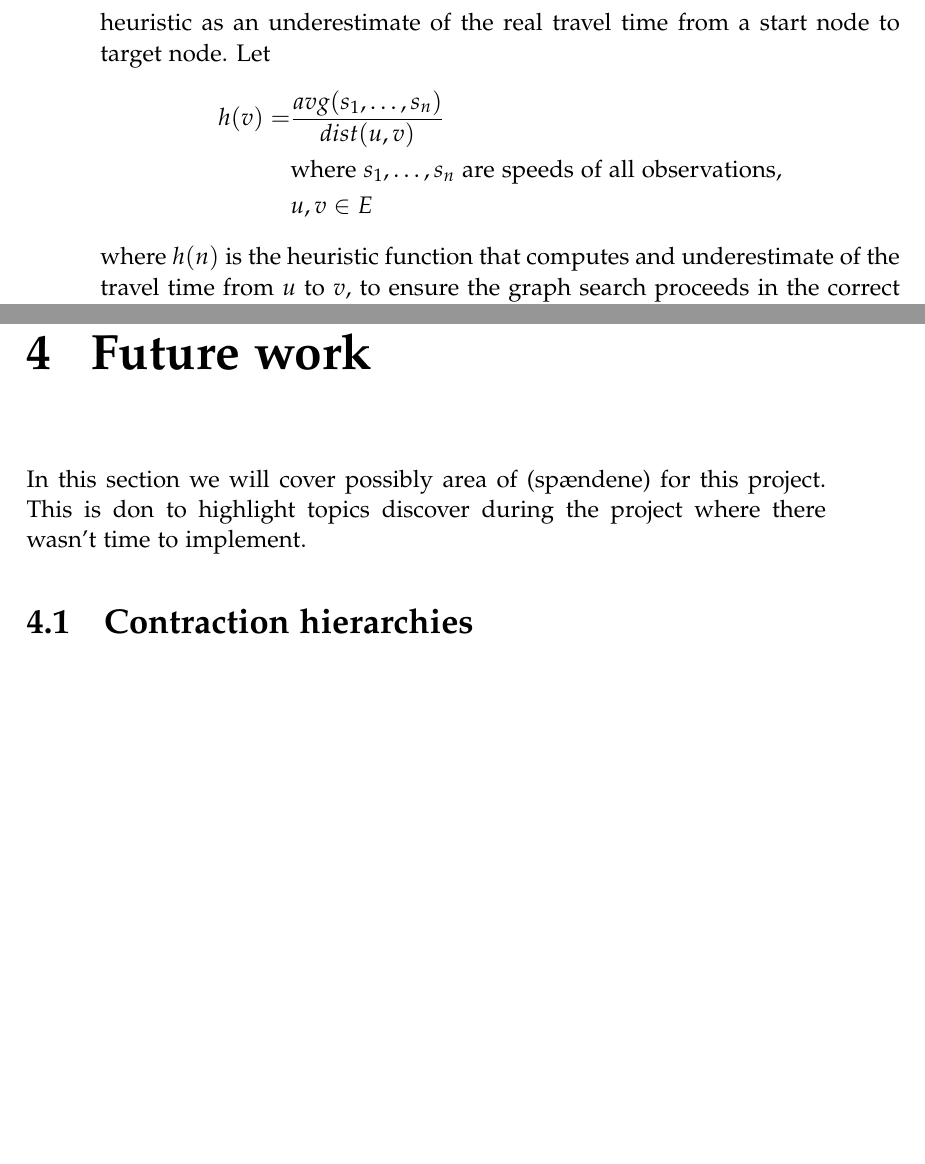
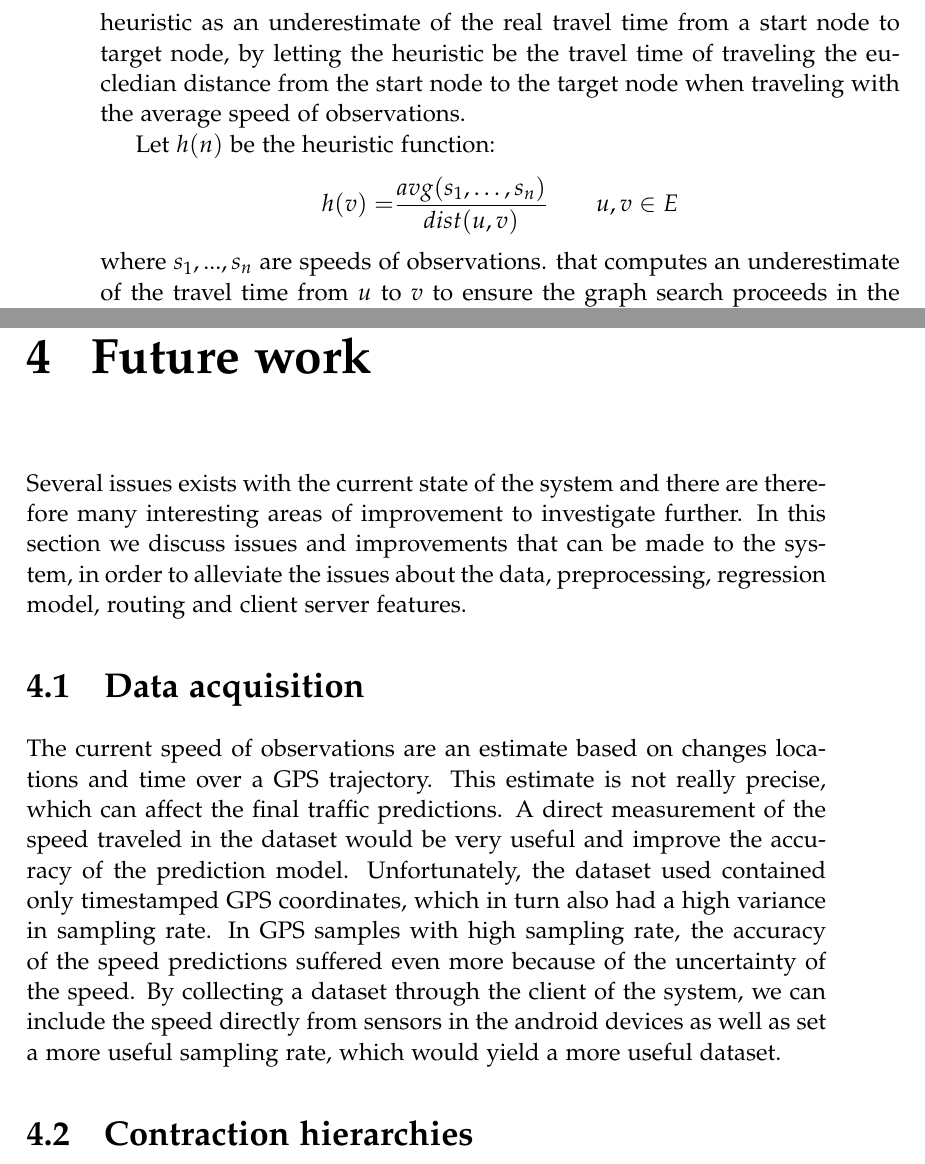
Before and after one commit to MortenRP/P5, a LaTeX thesis (report/master.tex, which reads report/sections/future-work.tex, report/sections/route-planning.tex): two parts of pages 46 and 53 of 63, joined at a grey line, cut so that both start at the same text, the shorter picture padded with empty space. Compiled offline with pdfLaTeX.

Commit message:
changes to future work

```diff
--- a/report/sections/future-work.tex
+++ b/report/sections/future-work.tex
@@ -1,4 +1,10 @@
-In this section we will cover possibly area of (spændene) for this project. This is don to highlight topics discover during the project where there wasn't time to implement.
+Several issues exists with the current state of the system and there are therefore many interesting areas of improvement to investigate further. In this section we discuss issues and improvements that can be made to the system, in order to alleviate the issues about the data, preprocessing, regression model, routing and client server features.
+
+\section{Data acquisition}
+The current speed of observations are an estimate based on changes locations and time over a GPS trajectory. This estimate is not really precise, which can affect the final traffic predictions. A direct measurement of the speed traveled in the dataset would be very useful and improve the accuracy of the prediction model. Unfortunately, the dataset used contained only timestamped GPS coordinates, which in turn also had a high variance in sampling rate. In GPS samples with high sampling rate, the accuracy of the speed predictions suffered even more because of the uncertainty of the speed.
+By collecting a dataset through the client of the system, we can include the speed directly from sensors in the android devices as well as set a more useful sampling rate, which would yield a more useful dataset.
+
+
 \section{Contraction hierarchies}\label{sec:future:contraction-hierarchies}
 % What is it?
 % Why use it?
--- a/report/sections/route-planning.tex
+++ b/report/sections/route-planning.tex
@@ -3,13 +3,15 @@ In order to be able to suggest routes to motorists, the system must find the bes
 
 \subsection{A* Heuristic Search}\label{sec:pathfinding}
 We use the heuristic search algorithm A* since it is a widely used approach for finding shortest path routes in graphs and can be improved by further preprocessing of the graph as discussed in Section \ref{sec:future:contraction-hierarchies}.
-We design the heuristic as an underestimate of the real travel time from a start node to target node. Let
+We design the heuristic as an underestimate of the real travel time from a start node to target node, by letting the heuristic be the travel time of traveling the eucledian distance from the start node to the target node when traveling with the average speed of observations.
+
+Let $h(n)$ be the heuristic function:
 \begin{align*}
-h(v) = &\frac{avg(s_1,…,s_n)}{dist(u,v)} \\
-&\text{where } s_1,…,s_n \text{ are speeds of all observations},\\
-&u,v \in E
+h(v) = &\frac{avg(s_1,…,s_n)}{dist(u,v)} \qquad u,v \in E
 \end{align*}
-where $h(n)$ is the heuristic function that computes and underestimate of the travel time from $u$ to $v$, to ensure the graph search proceeds in the correct direction in the graph.
+where $s_1,...,s_n$ are speeds of observations.
+that computes an underestimate of the travel time from $u$ to $v$ to ensure the graph search proceeds in the correct direction in the graph.
+
 At every expansion of a node, the weights of the frontier is computed by the respective weight functions for the given time, to determine the best next step in the path. The idea is illustrated in Figure \ref{fig:timed-graph}
 \begin{figure}[h]
 \centering
```
Also changed, not shown: report/figures/timed-graph.pdf, report/sections/route-planning.tex (7 more changed lines).
